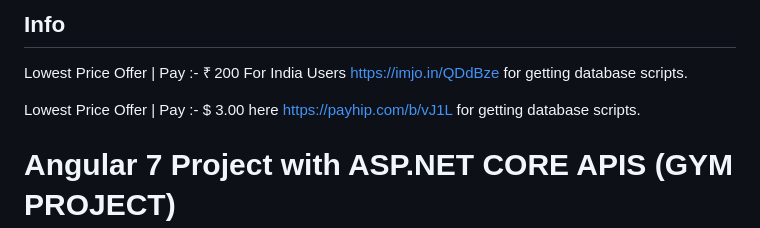
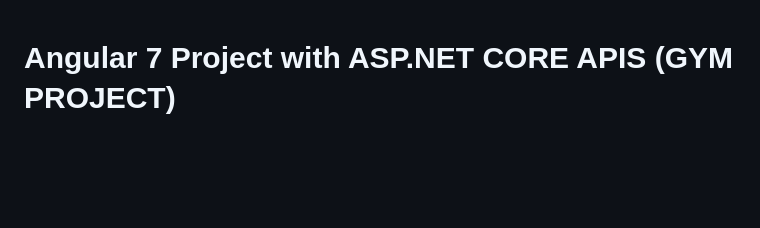
Before and after one commit to SanketGhorpade1999/E-GYM, a Markdown page: README.md, the part around the change. Rendered like a GitHub page; blank space fills up the shorter version.

```diff
--- a/README.md
+++ b/README.md
@@ -1,9 +1,3 @@
-## Info
-Lowest Price Offer | Pay :- ₹ 200 For India Users https://imjo.in/QDdBze for getting database scripts.
-
-Lowest Price Offer | Pay :- $ 3.00 here  https://payhip.com/b/vJ1L for getting database scripts.
-
-
 # Angular 7 Project with ASP.NET CORE APIS (GYM PROJECT)
 
 <img src="https://github.com/saineshwar/Angular-7-Project-with-ASP.NET-CORE-APIS-/blob/master/Images/banner.png?raw=true" alt="Banner" title="Banner" style="max-width:100%;">
```
